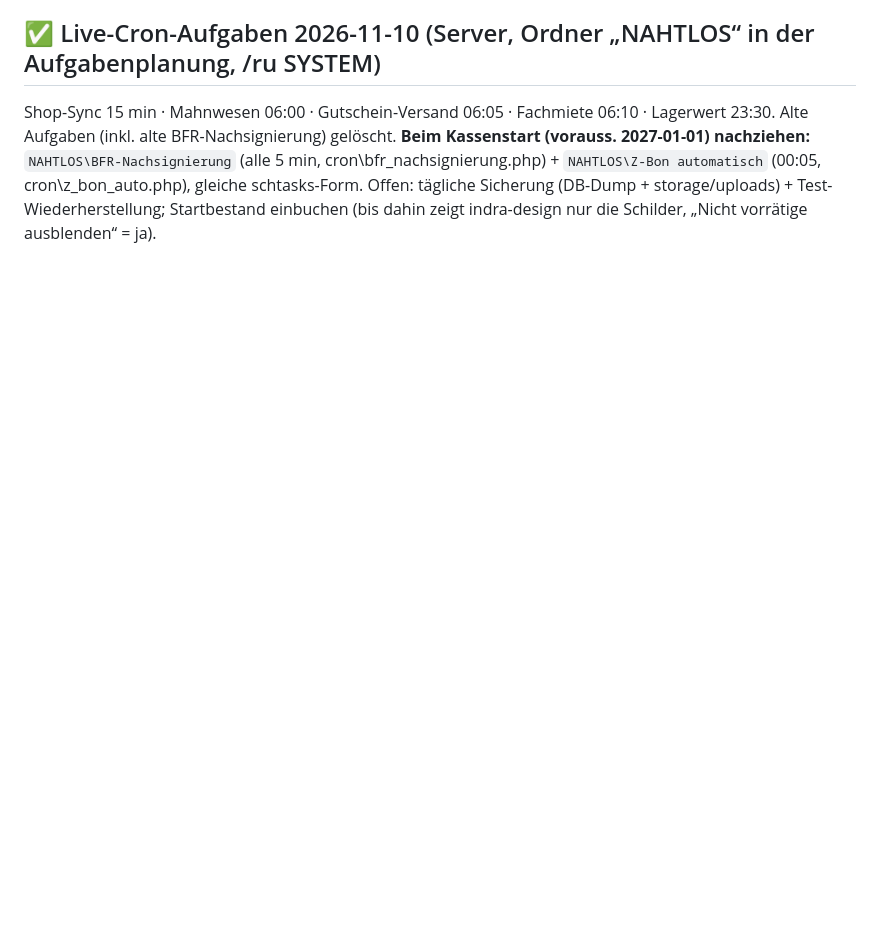
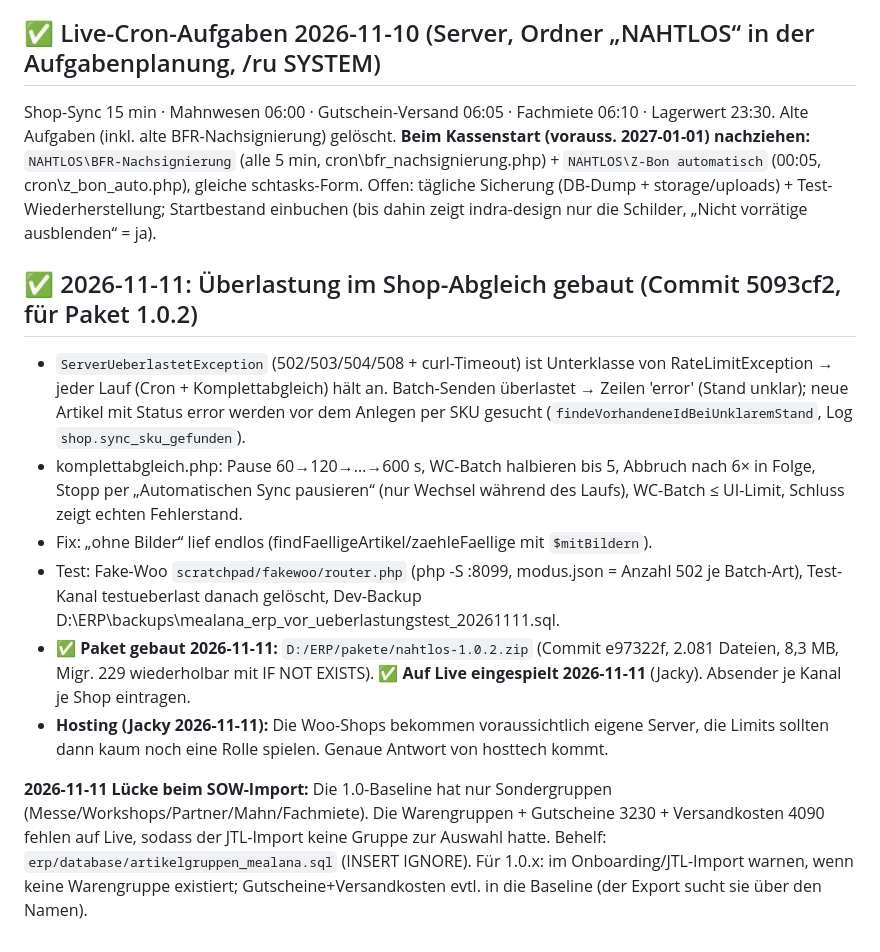
Before and after one commit to Kindra2804/mealana-erp, a Markdown page: .claude/memory/project_1_0_check.md, the part around the change. Drawn GitHub-style; blank space fills up the shorter version.

Commit message:
Memory: Artikelgruppen-Lücke 1.0
Co-Authored-By: Claude Opus 5.5 <noreply@anthropic.com>

```diff
--- a/.claude/memory/project_1_0_check.md
+++ b/.claude/memory/project_1_0_check.md
@@ -103,3 +103,13 @@ Sonst: Assistent lief bei Babsi ohne Probleme durch.
 Shop-Sync 15 min · Mahnwesen 06:00 · Gutschein-Versand 06:05 · Fachmiete 06:10 · Lagerwert 23:30. Alte Aufgaben (inkl. alte BFR-Nachsignierung) gelöscht.
 **Beim Kassenstart (vorauss. 2027-01-01) nachziehen:** `NAHTLOS\BFR-Nachsignierung` (alle 5 min, cron\bfr_nachsignierung.php) + `NAHTLOS\Z-Bon automatisch` (00:05, cron\z_bon_auto.php), gleiche schtasks-Form.
 Offen: tägliche Sicherung (DB-Dump + storage/uploads) + Test-Wiederherstellung; Startbestand einbuchen (bis dahin zeigt indra-design nur die Schilder, „Nicht vorrätige ausblenden“ = ja).
+
+## ✅ 2026-11-11: Überlastung im Shop-Abgleich gebaut (Commit 5093cf2, für Paket 1.0.2)
+- `ServerUeberlastetException` (502/503/504/508 + curl-Timeout) ist Unterklasse von RateLimitException → jeder Lauf (Cron + Komplettabgleich) hält an. Batch-Senden überlastet → Zeilen 'error' (Stand unklar); neue Artikel mit Status error werden vor dem Anlegen per SKU gesucht (`findeVorhandeneIdBeiUnklaremStand`, Log `shop.sync_sku_gefunden`).
+- komplettabgleich.php: Pause 60→120→…→600 s, WC-Batch halbieren bis 5, Abbruch nach 6× in Folge, Stopp per „Automatischen Sync pausieren“ (nur Wechsel während des Laufs), WC-Batch ≤ UI-Limit, Schluss zeigt echten Fehlerstand.
+- Fix: „ohne Bilder“ lief endlos (findFaelligeArtikel/zaehleFaellige mit `$mitBildern`).
+- Test: Fake-Woo `scratchpad/fakewoo/router.php` (php -S :8099, modus.json = Anzahl 502 je Batch-Art), Test-Kanal testueberlast danach gelöscht, Dev-Backup D:\ERP\backups\mealana_erp_vor_ueberlastungstest_20261111.sql.
+- ✅ **Paket gebaut 2026-11-11:** `D:/ERP/pakete/nahtlos-1.0.2.zip` (Commit e97322f, 2.081 Dateien, 8,3 MB, Migr. 229 wiederholbar mit IF NOT EXISTS). ✅ **Auf Live eingespielt 2026-11-11** (Jacky). Absender je Kanal je Shop eintragen.
+- **Hosting (Jacky 2026-11-11):** Die Woo-Shops bekommen voraussichtlich eigene Server, die Limits sollten dann kaum noch eine Rolle spielen. Genaue Antwort von hosttech kommt.
+
+**2026-11-11 Lücke beim SOW-Import:** Die 1.0-Baseline hat nur Sondergruppen (Messe/Workshops/Partner/Mahn/Fachmiete). Die Warengruppen + Gutscheine 3230 + Versandkosten 4090 fehlen auf Live, sodass der JTL-Import keine Gruppe zur Auswahl hatte. Behelf: `erp/database/artikelgruppen_mealana.sql` (INSERT IGNORE). Für 1.0.x: im Onboarding/JTL-Import warnen, wenn keine Warengruppe existiert; Gutscheine+Versandkosten evtl. in die Baseline (der Export sucht sie über den Namen).
```
